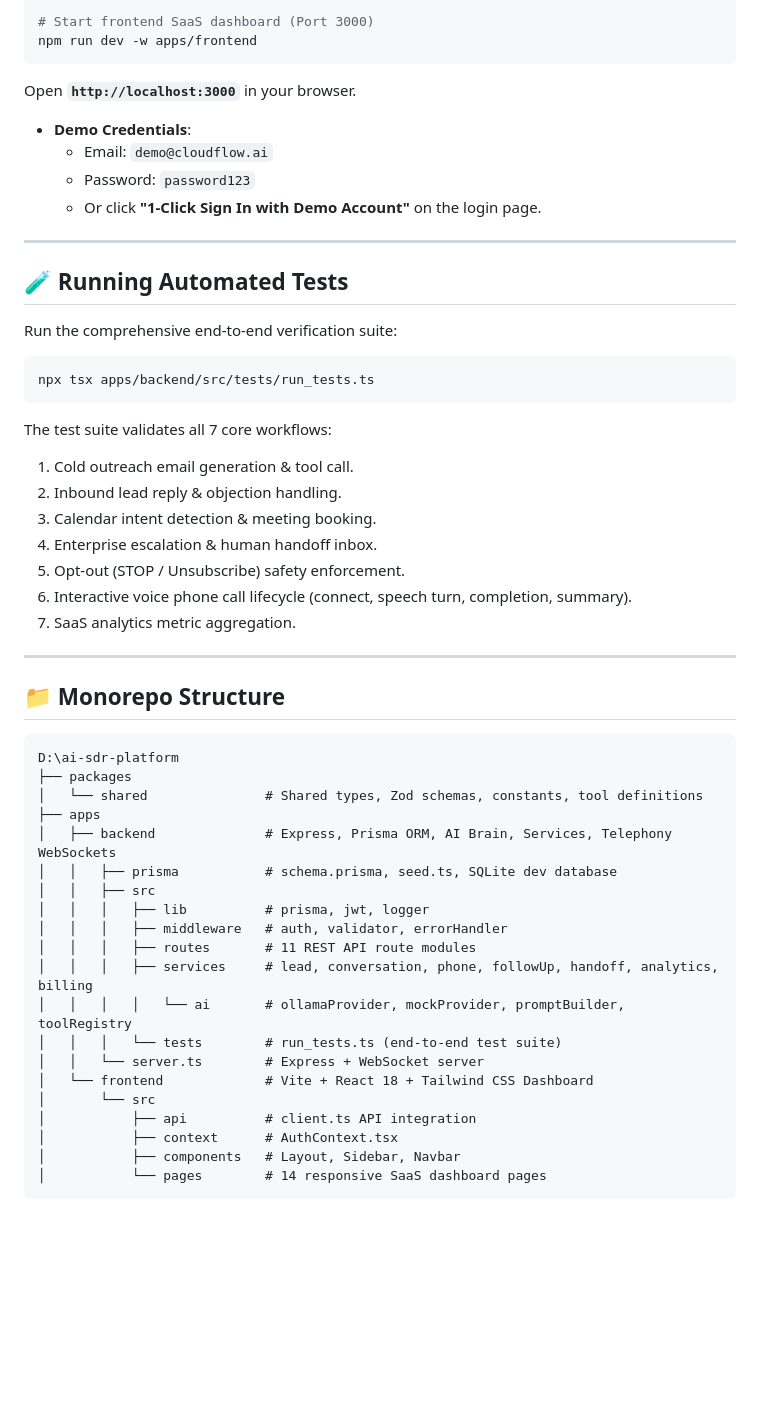
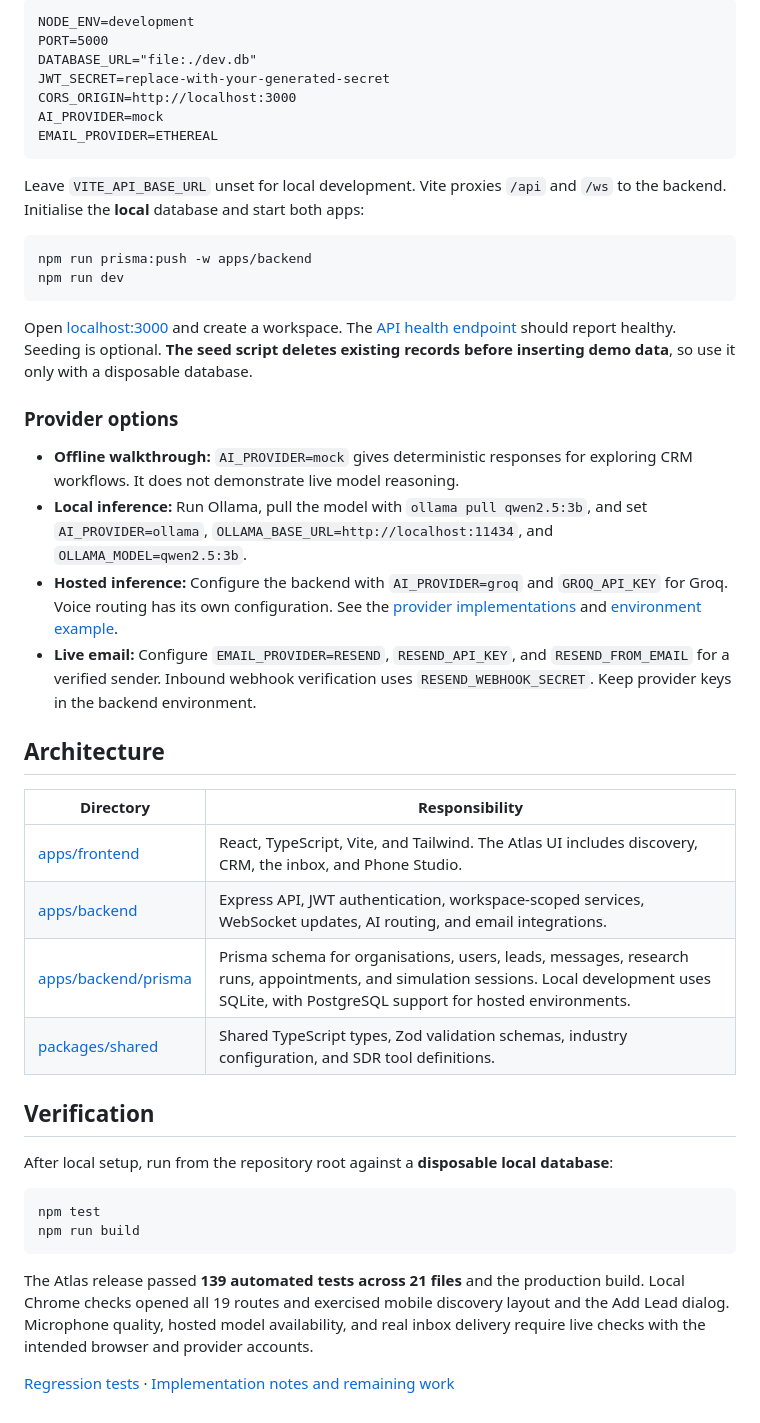
Before and after one commit to tanisharora2029-hub/SDR, a Markdown page: README.md, the part around one of its changes. GitHub-like rendering; blank space fills up the shorter version.

````diff
--- a/README.md
+++ b/README.md
@@ -59,54 +39,48 @@ npm run dev -w apps/backend
 
-# Start frontend SaaS dashboard (Port 3000)
-npm run dev -w apps/frontend
+```dotenv
+NODE_ENV=development
+PORT=5000
+DATABASE_URL="file:./dev.db"
+JWT_SECRET=replace-with-your-generated-secret
+CORS_ORIGIN=http://localhost:3000
+AI_PROVIDER=mock
+EMAIL_PROVIDER=ETHEREAL
 ```
-Open **`http://localhost:3000`** in your browser.
 
-- **Demo Credentials**:
-  - Email: `demo@cloudflow.ai`
-  - Password: `password123`
-  - Or click **"1-Click Sign In with Demo Account"** on the login page.
+Leave `VITE_API_BASE_URL` unset for local development. Vite proxies `/api` and `/ws` to the backend. Initialise the **local** database and start both apps:
 
----
+```sh
+npm run prisma:push -w apps/backend
+npm run dev
+```
 
-## 🧪 Running Automated Tests
+Open [localhost:3000](http://localhost:3000) and create a workspace. The [API health endpoint](http://localhost:5000/api/health) should report healthy. Seeding is optional. **The seed script deletes existing records before inserting demo data**, so use it only with a disposable database.
 
-Run the comprehensive end-to-end verification suite:
-```bash
-npx tsx apps/backend/src/tests/run_tests.ts
+### Provider options
+
+- **Offline walkthrough:** `AI_PROVIDER=mock` gives deterministic responses for exploring CRM workflows. It does not demonstrate live model reasoning.
+- **Local inference:** Run Ollama, pull the model with `ollama pull qwen2.5:3b`, and set `AI_PROVIDER=ollama`, `OLLAMA_BASE_URL=http://localhost:11434`, and `OLLAMA_MODEL=qwen2.5:3b`.
+- **Hosted inference:** Configure the backend with `AI_PROVIDER=groq` and `GROQ_API_KEY` for Groq. Voice routing has its own configuration. See the [provider implementations](apps/backend/src/services/ai) and [environment example](.env.example).
+- **Live email:** Configure `EMAIL_PROVIDER=RESEND`, `RESEND_API_KEY`, and `RESEND_FROM_EMAIL` for a verified sender. Inbound webhook verification uses `RESEND_WEBHOOK_SECRET`. Keep provider keys in the backend environment.
+
+## Architecture
+
+| Directory | Responsibility |
+| --- | --- |
+| [apps/frontend](apps/frontend) | React, TypeScript, Vite, and Tailwind. The Atlas UI includes discovery, CRM, the inbox, and Phone Studio. |
+| [apps/backend](apps/backend) | Express API, JWT authentication, workspace-scoped services, WebSocket updates, AI routing, and email integrations. |
+| [apps/backend/prisma](apps/backend/prisma) | Prisma schema for organisations, users, leads, messages, research runs, appointments, and simulation sessions. Local development uses SQLite, with PostgreSQL support for hosted environments. |
+| [packages/shared](packages/shared) | Shared TypeScript types, Zod validation schemas, industry configuration, and SDR tool definitions. |
+
+## Verification
+
+After local setup, run from the repository root against a **disposable local database**:
+
+```sh
+npm test
+npm run build
 ```
-The test suite validates all 7 core workflows:
-1. Cold outreach email generation & tool call.
-2. Inbound lead reply & objection handling.
-3. Calendar intent detection & meeting booking.
-4. Enterprise escalation & human handoff inbox.
-5. Opt-out (STOP / Unsubscribe) safety enforcement.
-6. Interactive voice phone call lifecycle (connect, speech turn, completion, summary).
-7. SaaS analytics metric aggregation.
 
----
+The Atlas release passed **139 automated tests across 21 files** and the production build. Local Chrome checks opened all 19 routes and exercised mobile discovery layout and the Add Lead dialog. Microphone quality, hosted model availability, and real inbox delivery require live checks with the intended browser and provider accounts.
 
-## 📁 Monorepo Structure
-
-```
-D:\ai-sdr-platform
-├── packages
-│   └── shared               # Shared types, Zod schemas, constants, tool definitions
-├── apps
-│   ├── backend              # Express, Prisma ORM, AI Brain, Services, Telephony WebSockets
-│   │   ├── prisma           # schema.prisma, seed.ts, SQLite dev database
-│   │   ├── src
-│   │   │   ├── lib          # prisma, jwt, logger
-│   │   │   ├── middleware   # auth, validator, errorHandler
-│   │   │   ├── routes       # 11 REST API route modules
-│   │   │   ├── services     # lead, conversation, phone, followUp, handoff, analytics, billing
-│   │   │   │   └── ai       # ollamaProvider, mockProvider, promptBuilder, toolRegistry
-│   │   │   └── tests        # run_tests.ts (end-to-end test suite)
-│   │   └── server.ts        # Express + WebSocket server
-│   └── frontend             # Vite + React 18 + Tailwind CSS Dashboard
-│       └── src
-│           ├── api          # client.ts API integration
-│           ├── context      # AuthContext.tsx
-│           ├── components   # Layout, Sidebar, Navbar
-│           └── pages        # 14 responsive SaaS dashboard pages
-```
+[Regression tests](apps/backend/src/tests) · [Implementation notes and remaining work](PHASE2_PROGRESS.md)
````
Also changed, not shown: other parts of README.md (+25 -45 lines), docs/images/opportunity-atlas.jpg (added).
